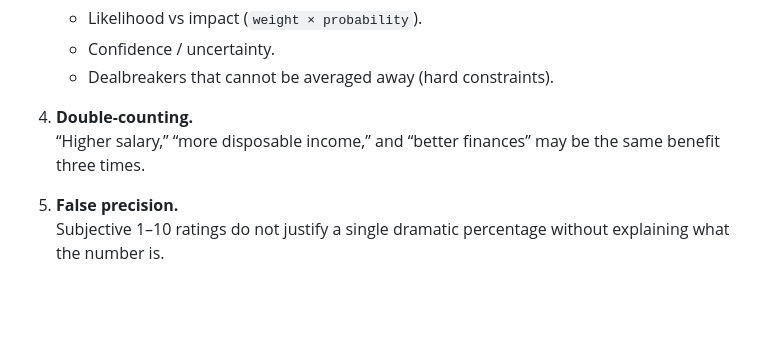
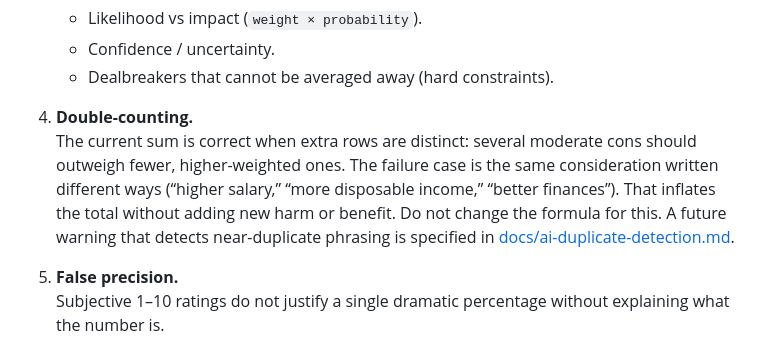
Before and after one commit to BrentGrammer/Decision-Making-App, a Markdown page: REVIEW.md, the part around the change. Drawn GitHub-style; blank space fills up the shorter version.

```diff
--- a/REVIEW.md
+++ b/REVIEW.md
@@ -232,7 +232,7 @@ These are not “the current math is wrong.” They are other ways to look at th
    - Dealbreakers that cannot be averaged away (hard constraints).
 
 4. **Double-counting.**
-   “Higher salary,” “more disposable income,” and “better finances” may be the same benefit three times.
+   The current sum is correct when extra rows are distinct: several moderate cons should outweigh fewer, higher-weighted ones. The failure case is the same consideration written different ways (“higher salary,” “more disposable income,” “better finances”). That inflates the total without adding new harm or benefit. Do not change the formula for this. A future warning that detects near-duplicate phrasing is specified in [docs/ai-duplicate-detection.md](docs/ai-duplicate-detection.md).
 
 5. **False precision.**
    Subjective 1–10 ratings do not justify a single dramatic percentage without explaining what the number is.
```
Also changed, not shown: docs/ai-duplicate-detection.md (added, +55 -0 lines), 1 other file.
